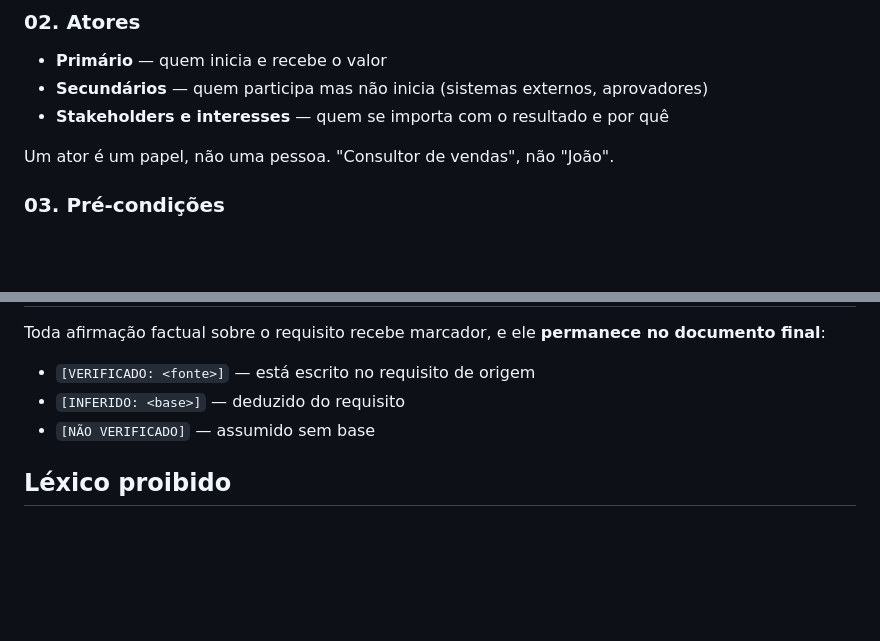
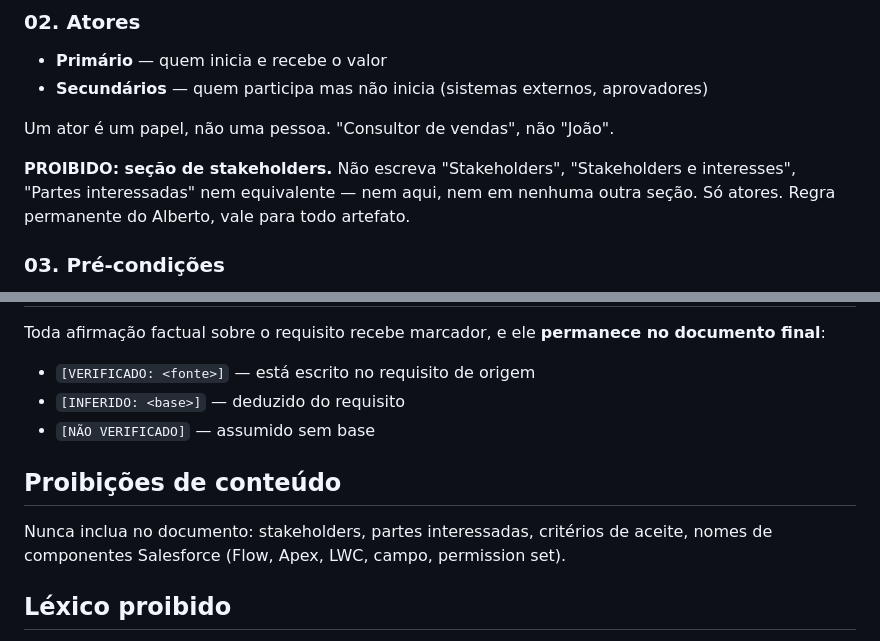
Before and after one commit to albertobneto-ai/i9-mcp, a Markdown page: skills/uc-generator/SKILL.md, 2 parts joined by grey strips. GitHub-like rendering; blank space fills up the shorter version.

Commit message:
fix(uc-generator): remove stakeholders — regra permanente, apenas atores

```diff
--- a/skills/uc-generator/SKILL.md
+++ b/skills/uc-generator/SKILL.md
@@ -50,9 +50,10 @@ Tabela: ID (`UC-<área>-<nnn>`), Nome, Escopo (nuvem/módulo), Nível (objetivo
 ### 02. Atores
 - **Primário** — quem inicia e recebe o valor
 - **Secundários** — quem participa mas não inicia (sistemas externos, aprovadores)
-- **Stakeholders e interesses** — quem se importa com o resultado e por quê
 
 Um ator é um papel, não uma pessoa. "Consultor de vendas", não "João".
+
+**PROIBIDO: seção de stakeholders.** Não escreva "Stakeholders", "Stakeholders e interesses", "Partes interessadas" nem equivalente — nem aqui, nem em nenhuma outra seção. Só atores. Regra permanente do Alberto, vale para todo artefato.
 
 ### 03. Pré-condições
 Estado do mundo que precisa ser verdadeiro **antes** do fluxo começar. Verificável. Uma por linha.
@@ -115,6 +116,10 @@ Toda afirmação factual sobre o requisito recebe marcador, e ele **permanece no
 - `[INFERIDO: <base>]` — deduzido do requisito
 - `[NÃO VERIFICADO]` — assumido sem base
 
+## Proibições de conteúdo
+
+Nunca inclua no documento: stakeholders, partes interessadas, critérios de aceite, nomes de componentes Salesforce (Flow, Apex, LWC, campo, permission set).
+
 ## Léxico proibido
 
 geralmente · normalmente · algo como · entre outros · etc. · pode variar · depende do caso · deve funcionar · alguns campos · os principais são · conforme necessário · "por exemplo" no lugar da lista.
```
